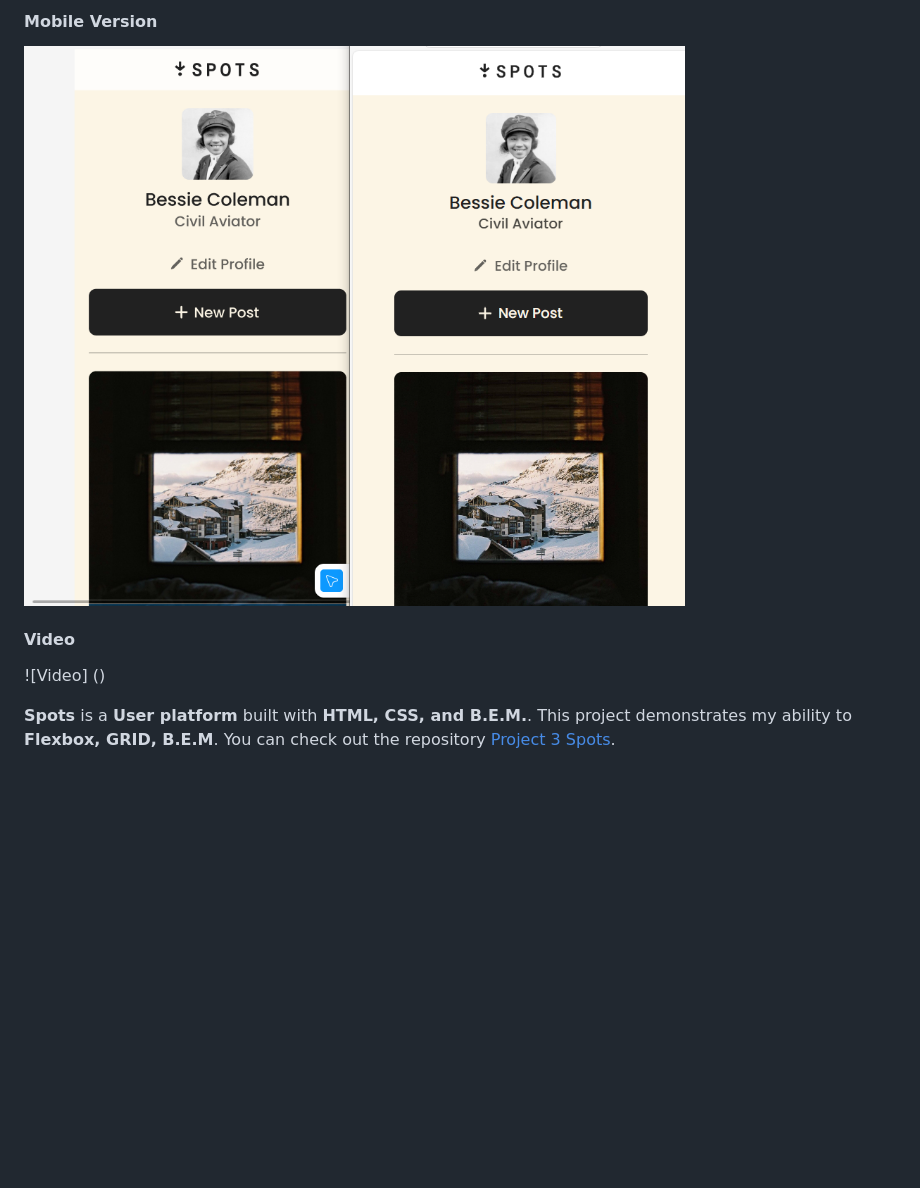
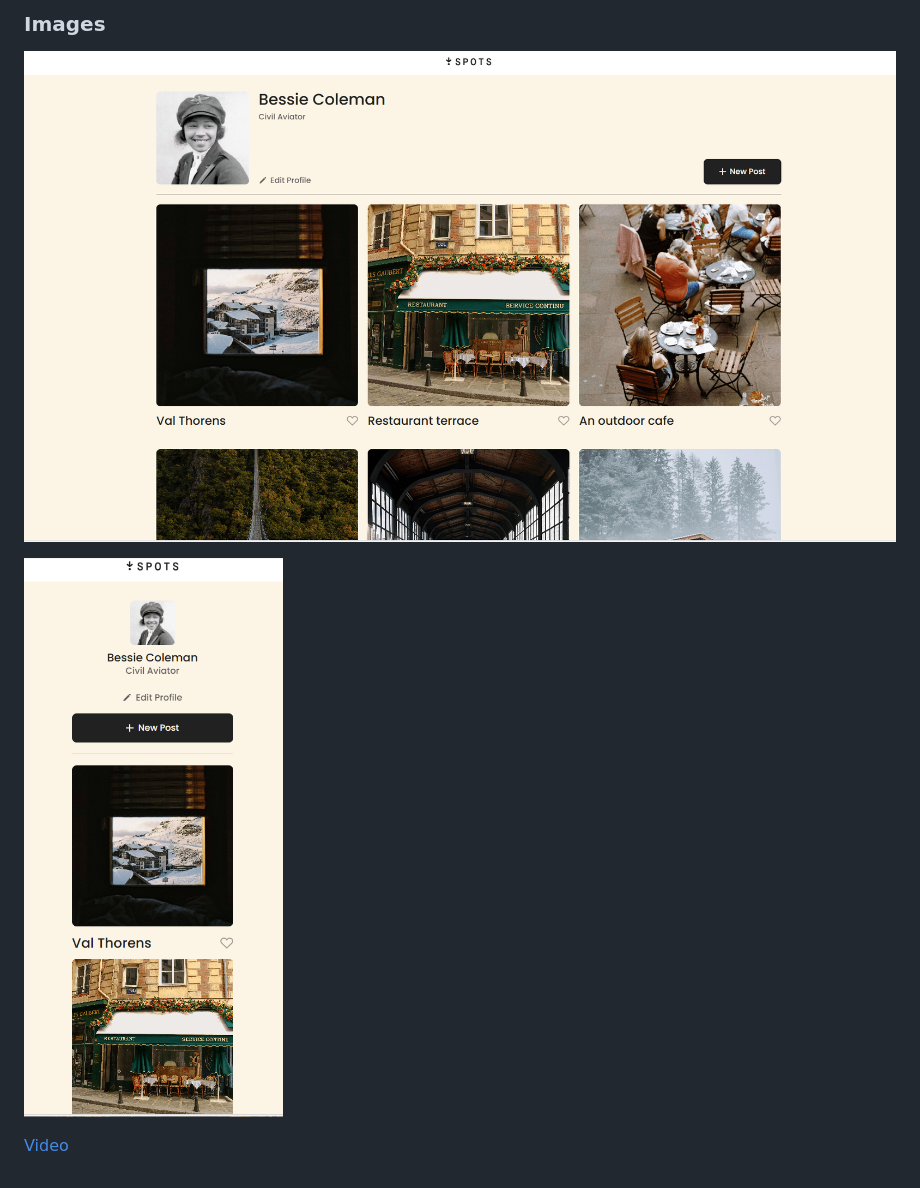
Before and after one commit to MorrisDevearl86/se_project_spots, a Markdown page: README.md, the part around the change printed below. Drawn GitHub-style; pictures changed too: images/Desktop View.png (added), images/Mobile View.png; blank space fills up the shorter version.

```diff
--- a/README.md
+++ b/README.md
@@ -27,10 +23,8 @@ Spots is made up "Blocks, Element, and Modifier" that are displayed correctly on
 
-#### Mobile Version
+### Images
 
-![Spots Mobile](<images/Mobile View.png>)
+![Spots Desktop](./images/Desktop%20View.png)
 
-#### Video
+![Spots Mobile](./images/Mobile%20View.png)
 
-![Video] ()
-
-**Spots** is a **User platform** built with **HTML, CSS, and B.E.M.**. This project demonstrates my ability to **Flexbox, GRID, B.E.M**. You can check out the repository [Project 3 Spots](https://github.com/MorrisDevearl86/se_project_spots.git).
+[Video](https://www.loom.com/share/26f0c457a19e419e95c06046fdb6efca?sid=8c5c67fc-3430-4fbb-91c9-1b45fa310625)
```
Also changed, not shown: other parts of README.md (+2 -6 lines), README 2.md (deleted), 8 other files.
